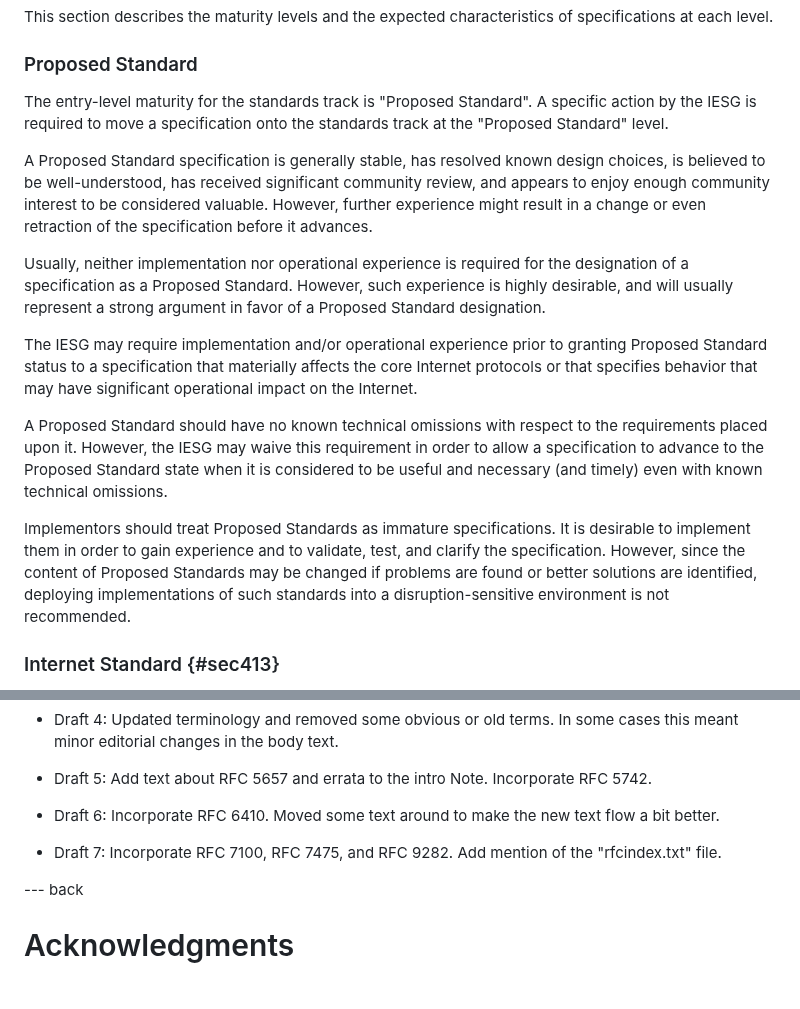
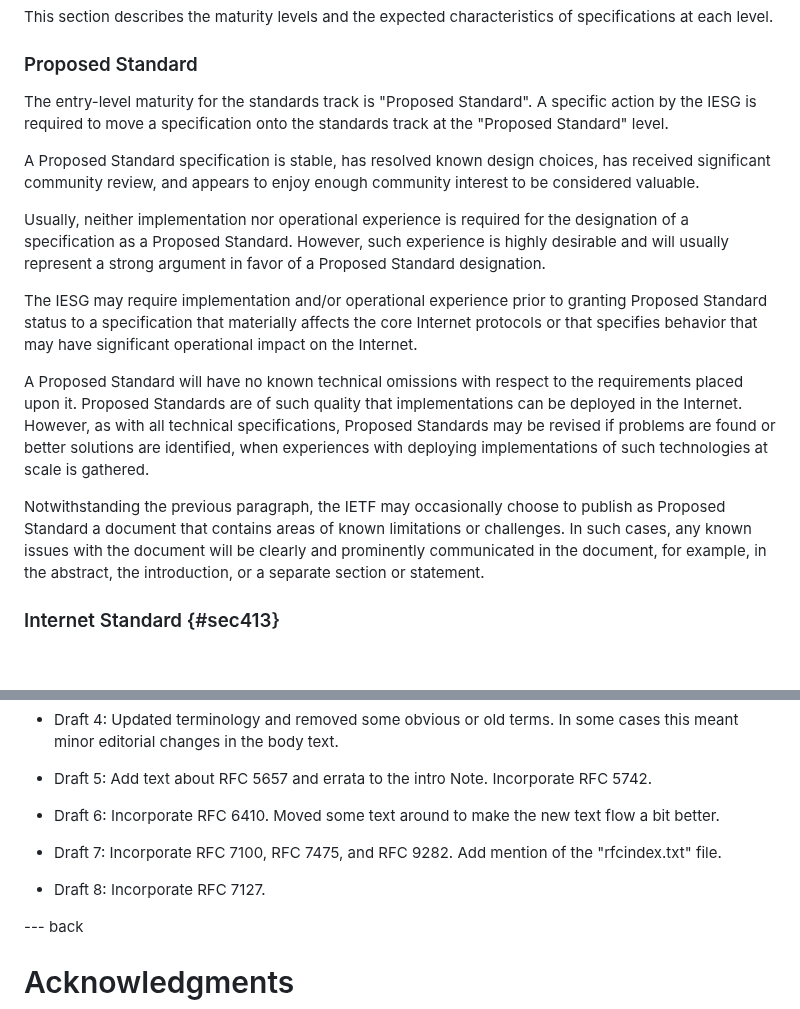
Before and after one commit to richsalz/draft-rsalz-2026bis, a Markdown page: draft-rsalz-2026bis.md, 2 parts joined by grey strips. GitHub-like rendering; blank space fills up the shorter version.

Commit message:
Incorporate RFC 7127

```diff
--- a/draft-rsalz-2026bis.md
+++ b/draft-rsalz-2026bis.md
@@ -560,20 +560,17 @@ characteristics of specifications at each level.
 ### Proposed Standard
 
 The entry-level maturity for the standards track is "Proposed
-Standard". A specific action by the IESG is required to move a
+Standard".  A specific action by the IESG is required to move a
 specification onto the standards track at the "Proposed Standard"
 level.
 
-A Proposed Standard specification is generally stable, has resolved
-known design choices, is believed to be well-understood, has received
-significant community review, and appears to enjoy enough community
-interest to be considered valuable. However, further experience
-might result in a change or even retraction of the specification
-before it advances.
+A Proposed Standard specification is stable, has resolved known
+design choices, has received significant community review, and
+appears to enjoy enough community interest to be considered valuable.
 
 Usually, neither implementation nor operational experience is
 required for the designation of a specification as a Proposed
-Standard. However, such experience is highly desirable, and will
+Standard.  However, such experience is highly desirable and will
 usually represent a strong argument in favor of a Proposed Standard
 designation.
 
@@ -583,19 +580,21 @@ materially affects the core Internet protocols or that specifies
 behavior that may have significant operational impact on the
 Internet.
 
-A Proposed Standard should have no known technical omissions with
-respect to the requirements placed upon it. However, the IESG may
-waive this requirement in order to allow a specification to advance
-to the Proposed Standard state when it is considered to be useful and
-necessary (and timely) even with known technical omissions.
-
-Implementors should treat Proposed Standards as immature
-specifications. It is desirable to implement them in order to gain
-experience and to validate, test, and clarify the specification.
-However, since the content of Proposed Standards may be changed if
-problems are found or better solutions are identified, deploying
-implementations of such standards into a disruption-sensitive
-environment is not recommended.
+A Proposed Standard will have no known technical omissions with
+respect to the requirements placed upon it.  Proposed Standards are
+of such quality that implementations can be deployed in the Internet.
+However, as with all technical specifications, Proposed Standards may
+be revised if problems are found or better solutions are identified,
+when experiences with deploying implementations of such technologies
+at scale is gathered.
+
+Notwithstanding the previous paragraph, the IETF may occasionally
+choose to publish as Proposed Standard a
+document that contains areas of known limitations or challenges.  In
+such cases, any known issues with the document will be clearly and
+prominently communicated in the document, for example, in the
+abstract, the introduction, or a separate section or statement.
+
 
 ### Internet Standard {#sec413}
 
@@ -1703,6 +1702,8 @@ new text flow a bit better.
 - Draft 7: Incorporate RFC 7100, RFC 7475, and RFC 9282.  Add mention of
 the "rfcindex.txt" file.
 
+- Draft 8: Incorporate RFC 7127.
+
 --- back
 
 # Acknowledgments
```
